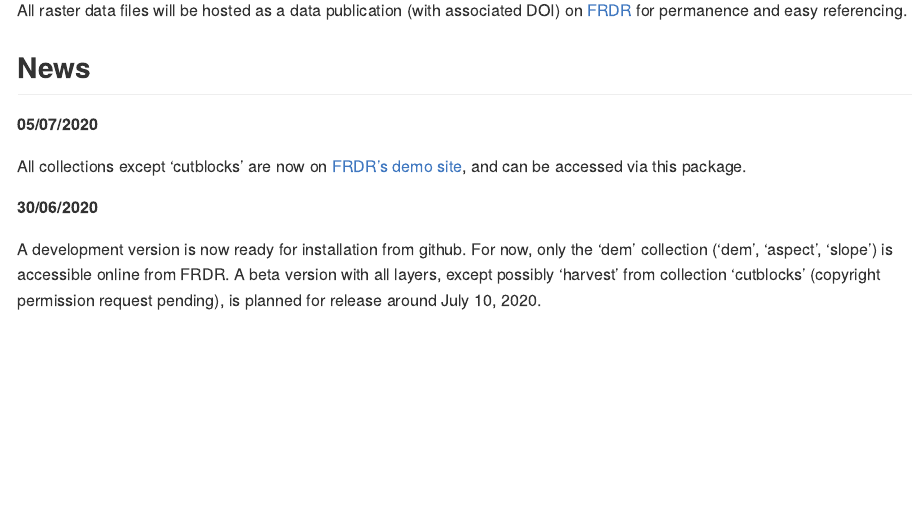
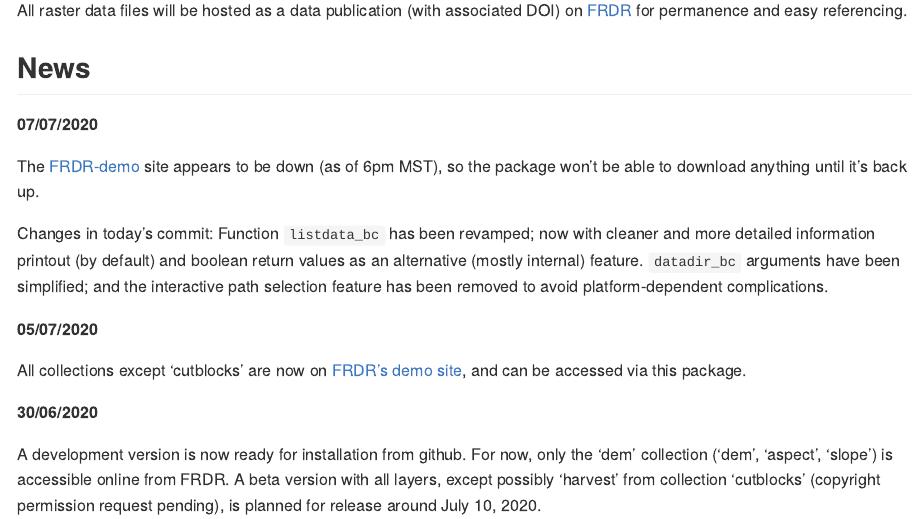
Before and after one commit to deankoch/rasterbc, an R Markdown document (README.Rmd): the page in a window 1100 px wide, from 490 px down. The pictures show the output file README.md that the author committed with the source, drawn offline in the style of GitHub; long lines of code are wrapped.

Commit message:
updated news section for today's commits

```diff
--- a/README.Rmd
+++ b/README.Rmd
@@ -34,6 +34,12 @@ Links to metadata associated with these layers, and code for downloading them fr
 All raster data files will be hosted as a data publication (with associated DOI) on [FRDR](https://www.frdr-dfdr.ca/repo/) for permanence and easy referencing.
 
 ## News
+
+**07/07/2020**
+
+The [FRDR-demo](https://demo.frdr-dfdr.ca/repo/handle/doi:10.80217/demo.278?mode=full) site appears to be down (as of 6pm MST), so the package won't be able to download anything until it's back up.
+
+Changes in today's commit: Function `listdata_bc` has been revamped; now with cleaner and more detailed information printout (by default) and boolean return values as an alternative (mostly internal) feature. `datadir_bc` arguments have been simplified; and the interactive path selection feature has been removed to avoid platform-dependent complications.
 
 **05/07/2020**
 
```
Also changed, not shown: README.md.
